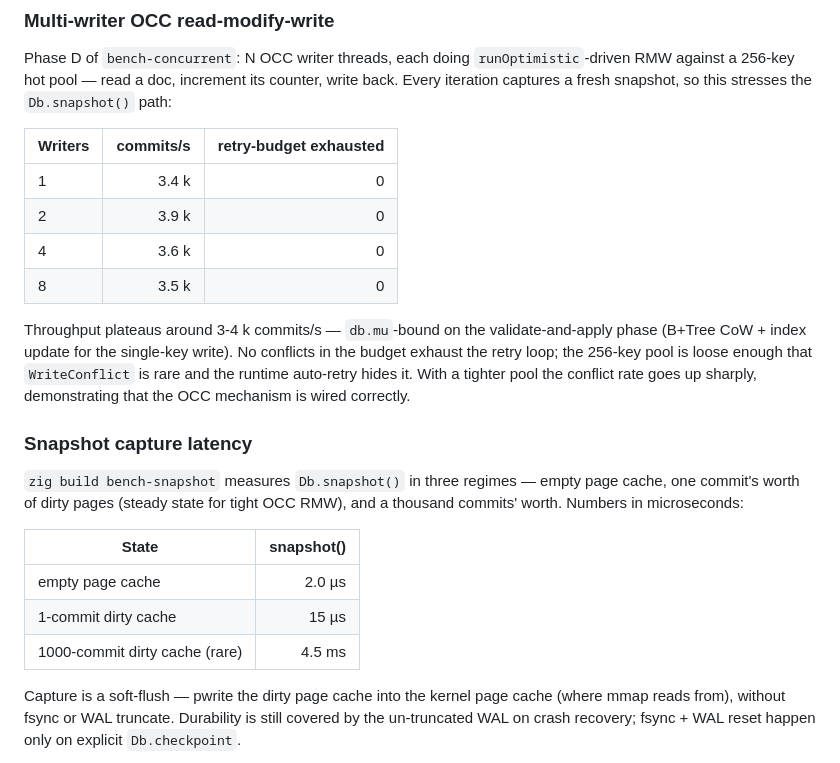
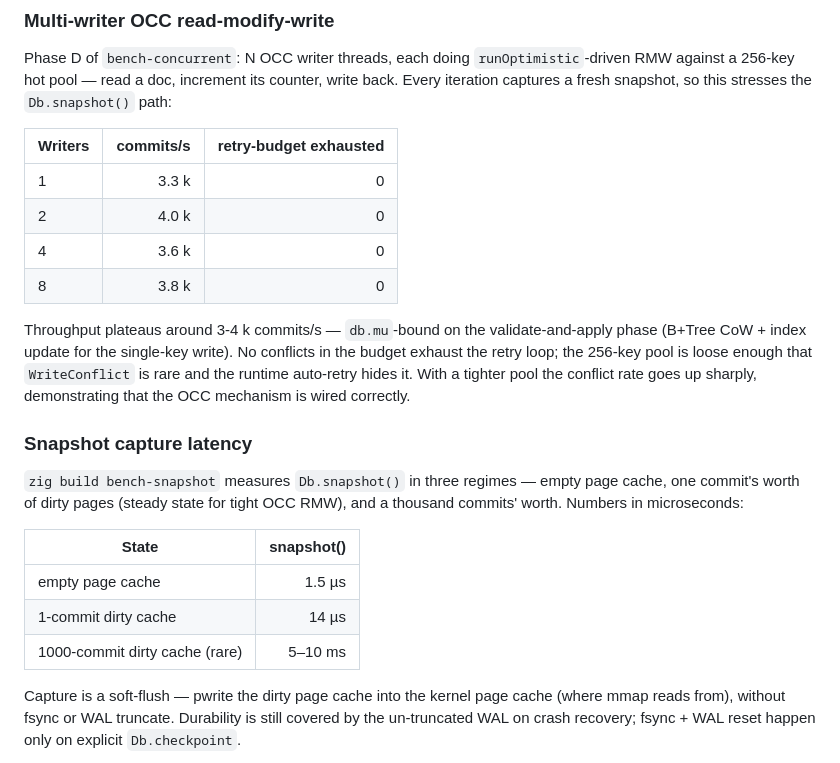
Before and after one commit to parisxmas/pyx, a Markdown page: README.md, the part around one of its changes. Drawn GitHub-style.

```diff
--- a/README.md
+++ b/README.md
@@ -459,10 +459,10 @@ snapshot, so this stresses the `Db.snapshot()` path:
 
 | Writers | commits/s | retry-budget exhausted |
 |---------|----------:|-----------------------:|
-| 1       |  3.4 k    | 0                      |
-| 2       |  3.9 k    | 0                      |
+| 1       |  3.3 k    | 0                      |
+| 2       |  4.0 k    | 0                      |
 | 4       |  3.6 k    | 0                      |
-| 8       |  3.5 k    | 0                      |
+| 8       |  3.8 k    | 0                      |
 
 Throughput plateaus around 3-4 k commits/s — `db.mu`-bound on the
 validate-and-apply phase (B+Tree CoW + index update for the
@@ -481,9 +481,9 @@ Numbers in microseconds:
 
 | State                          | snapshot() |
 |--------------------------------|-----------:|
-| empty page cache               |   2.0 µs   |
-| 1-commit dirty cache           |  15   µs   |
-| 1000-commit dirty cache (rare) | 4.5 ms     |
+| empty page cache               |   1.5 µs   |
+| 1-commit dirty cache           |  14   µs   |
+| 1000-commit dirty cache (rare) | 5–10 ms    |
 
 Capture is a soft-flush — pwrite the dirty page cache into the kernel
 page cache (where mmap reads from), without fsync or WAL truncate.
```
Also changed, not shown: other parts of README.md (+19 -19 lines), CHANGELOG.md (+2 -1 lines).
